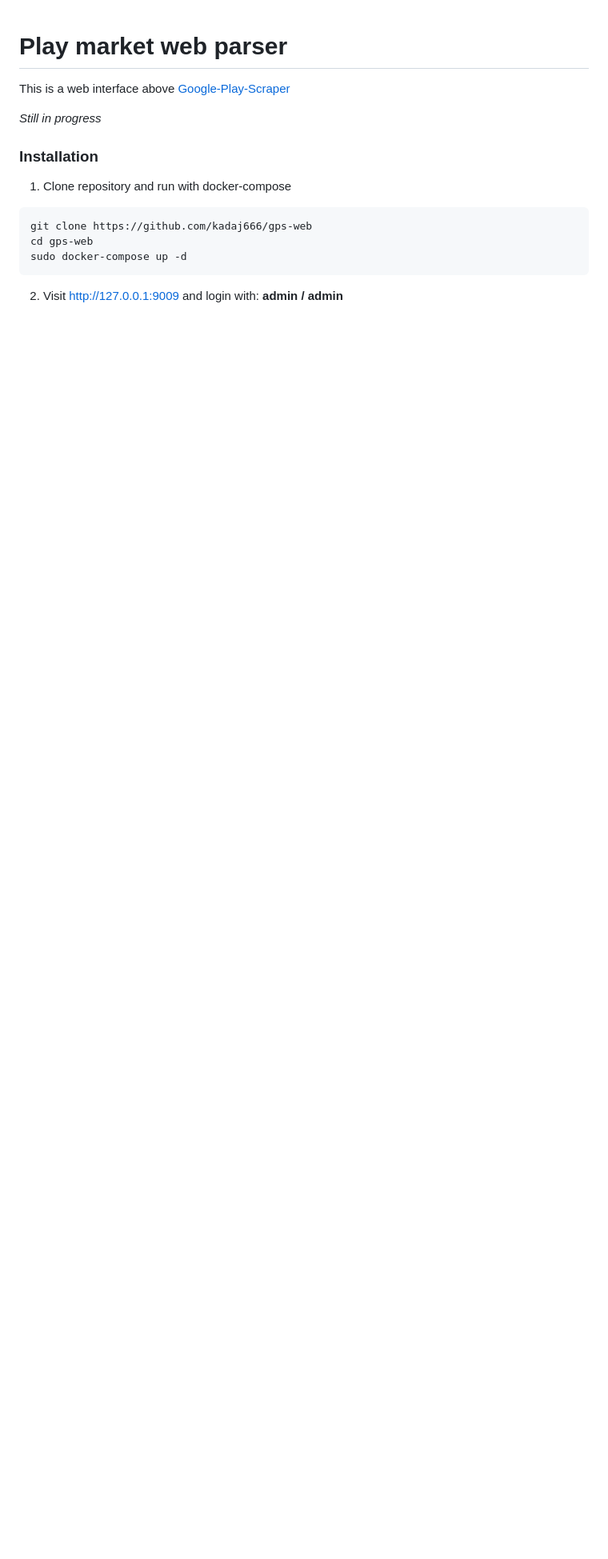
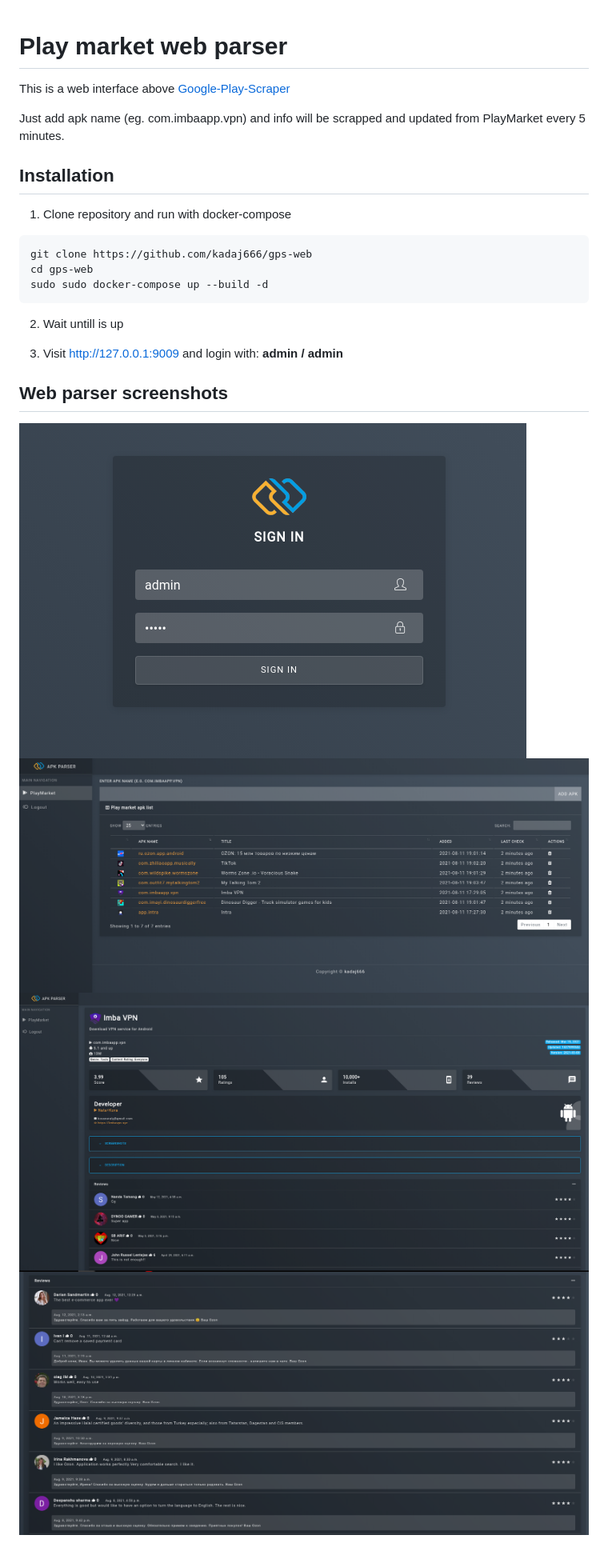
Before and after one commit to kadaj666/gps-web, a Markdown page: README.MD, the part around the change. Shown: that part at 80% size. GitHub-like rendering; pictures changed too: screenshots/details.png (added), screenshots/login.png (added), screenshots/main.png (added); blank space fills up the shorter version.

````diff
--- a/README.MD
+++ b/README.MD
@@ -2,14 +2,24 @@ Play market web parser
 ======
 This is a web interface above [Google-Play-Scraper ](https://pypi.org/project/google-play-scraper/ "Google-Play-Scraper ")
 
-*Still in progress*
 
+Just add apk name (eg. com.imbaapp.vpn) and info will be scrapped and updated from PlayMarket every 5 minutes.
 
-### Installation
+## Installation
 1. Clone repository and run with docker-compose
 ```bash
 git clone https://github.com/kadaj666/gps-web
 cd gps-web
-sudo docker-compose up -d
+sudo sudo docker-compose up --build -d
 ```
-2. Visit http://127.0.0.1:9009 and login with: **admin / admin**
+2. Wait untill is up
+
+3. Visit http://127.0.0.1:9009 and login with: **admin / admin**
+
+
+
+## Web parser screenshots
+![screenshot](screenshots/login.png)
+![screenshot](screenshots/main.png)
+![screenshot](screenshots/details.png)
+![screenshot](screenshots/reviews.png)
````
Also changed, not shown: 13 other files.
